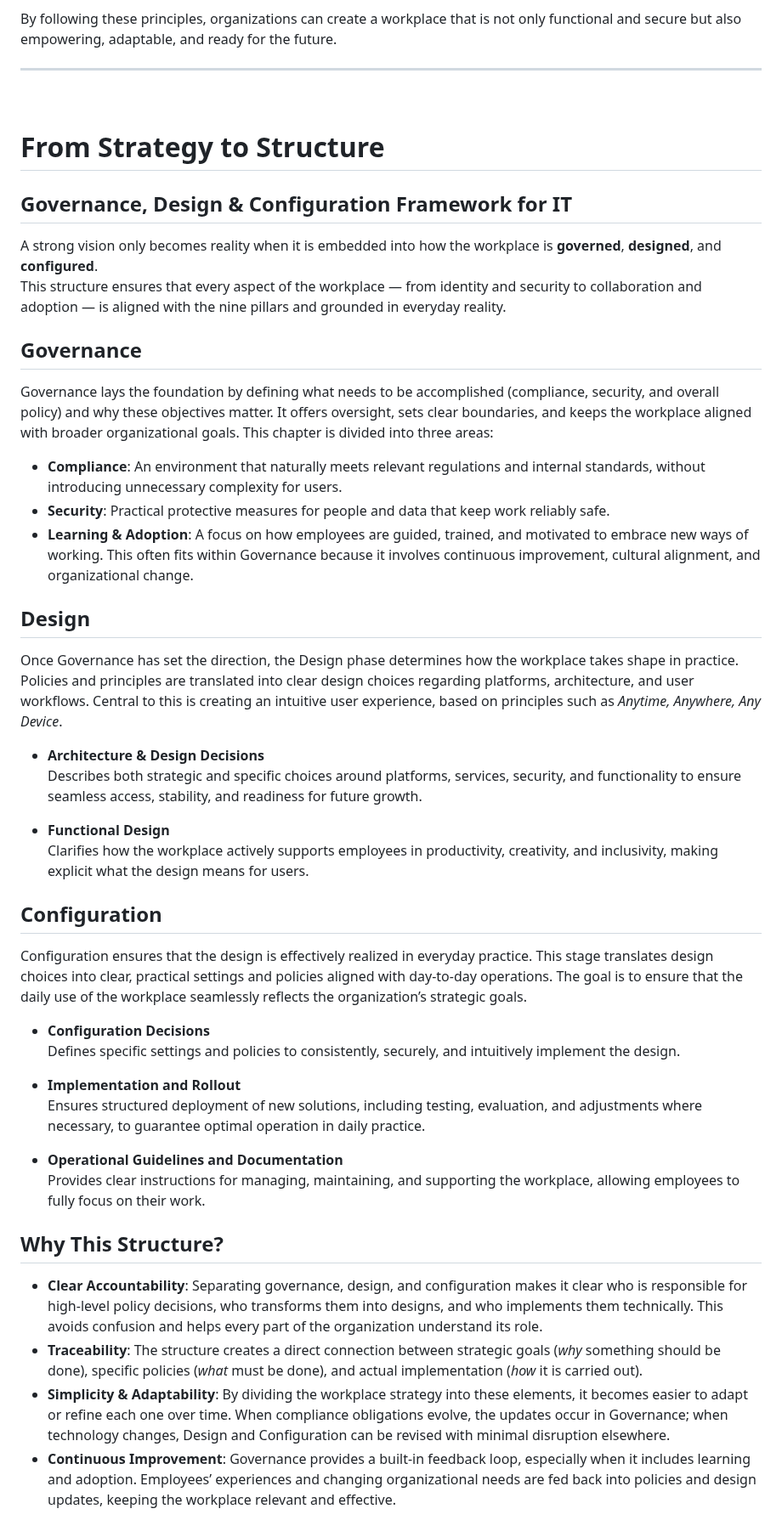
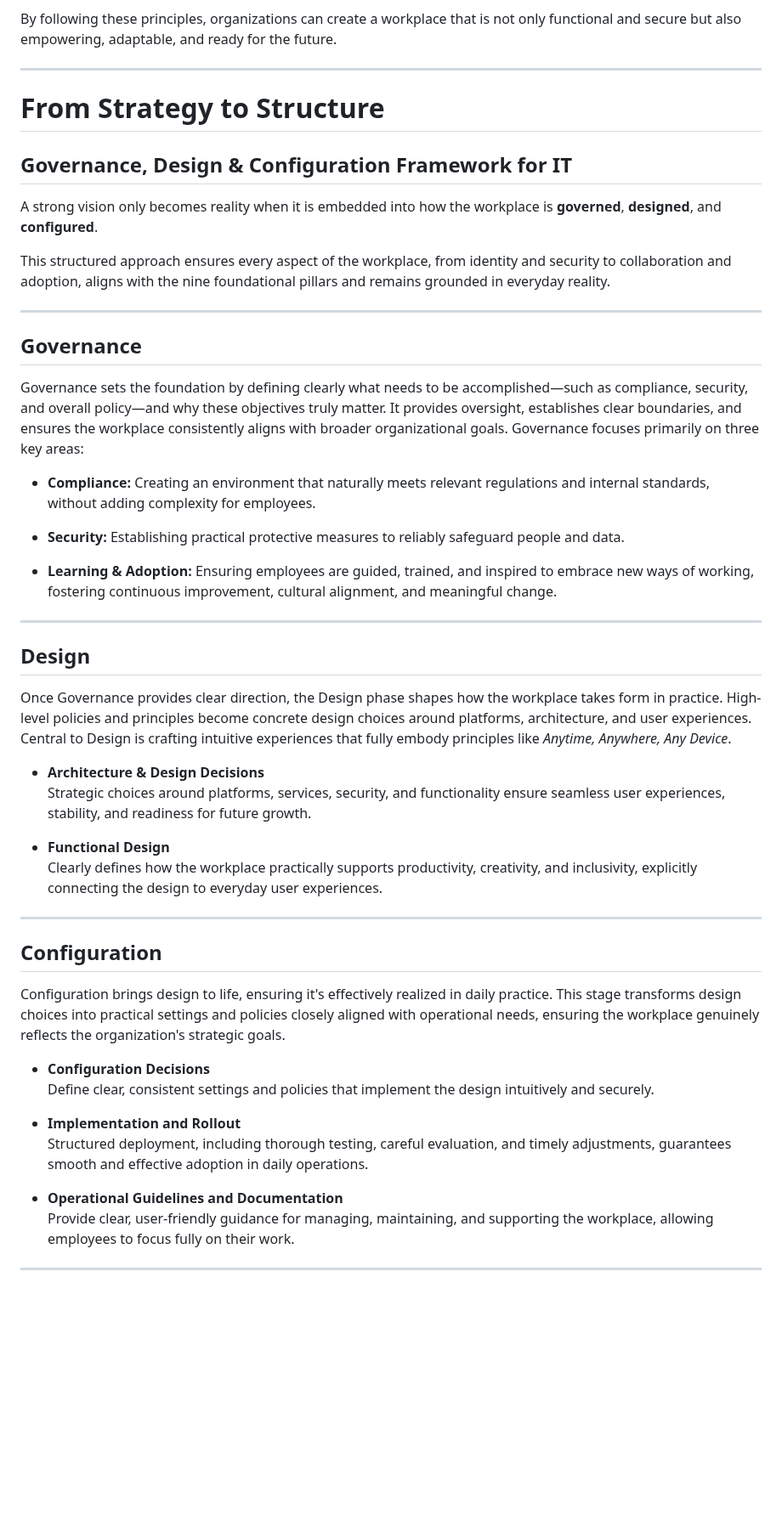
Before and after one commit to denniswesterman/denniswesterman, a Markdown page: workplace/readme.md, the part around one of its changes. Shown at 85% size. GitHub-like rendering; blank space fills up the shorter version.

Commit message:
Refactor and enhance the Governance, Design, and Configuration Framework section in readme.md for clarity and structure

```diff
--- a/workplace/readme.md
+++ b/workplace/readme.md
@@ -87,47 +87,52 @@ By following these principles, organizations can create a workplace that is not
 
 ---
 
-<br>
+# **From Strategy to Structure**
 
-# **From Strategy to Structure**
-## Governance, Design & Configuration Framework for IT
+## **Governance, Design & Configuration Framework for IT**
 
 A strong vision only becomes reality when it is embedded into how the workplace is **governed**, **designed**, and **configured**.
-This structure ensures that every aspect of the workplace — from identity and security to collaboration and adoption — is aligned with the nine pillars and grounded in everyday reality.
 
-## Governance
-Governance lays the foundation by defining what needs to be accomplished (compliance, security, and overall policy) and why these objectives matter. It offers oversight, sets clear boundaries, and keeps the workplace aligned with broader organizational goals. This chapter is divided into three areas:
+This structured approach ensures every aspect of the workplace, from identity and security to collaboration and adoption, aligns with the nine foundational pillars and remains grounded in everyday reality.
 
-- **Compliance**: An environment that naturally meets relevant regulations and internal standards, without introducing unnecessary complexity for users.
-- **Security**: Practical protective measures for people and data that keep work reliably safe.
-- **Learning & Adoption**: A focus on how employees are guided, trained, and motivated to embrace new ways of working. This often fits within Governance because it involves continuous improvement, cultural alignment, and organizational change.
+---
 
-## Design
+## **Governance**
 
-Once Governance has set the direction, the Design phase determines how the workplace takes shape in practice. Policies and principles are translated into clear design choices regarding platforms, architecture, and user workflows. Central to this is creating an intuitive user experience, based on principles such as *Anytime, Anywhere, Any Device*.
+Governance sets the foundation by defining clearly what needs to be accomplished—such as compliance, security, and overall policy—and why these objectives truly matter. It provides oversight, establishes clear boundaries, and ensures the workplace consistently aligns with broader organizational goals. Governance focuses primarily on three key areas:
+
+- **Compliance:** Creating an environment that naturally meets relevant regulations and internal standards, without adding complexity for employees.
+
+- **Security:** Establishing practical protective measures to reliably safeguard people and data.
+
+- **Learning & Adoption:** Ensuring employees are guided, trained, and inspired to embrace new ways of working, fostering continuous improvement, cultural alignment, and meaningful change.
+
+---
+
+## **Design**
+
+Once Governance provides clear direction, the Design phase shapes how the workplace takes form in practice. High-level policies and principles become concrete design choices around platforms, architecture, and user experiences. Central to Design is crafting intuitive experiences that fully embody principles like *Anytime, Anywhere, Any Device*.
 
 - **Architecture & Design Decisions**
-  Describes both strategic and specific choices around platforms, services, security, and functionality to ensure seamless access, stability, and readiness for future growth.
+  Strategic choices around platforms, services, security, and functionality ensure seamless user experiences, stability, and readiness for future growth.
 
 - **Functional Design**
-  Clarifies how the workplace actively supports employees in productivity, creativity, and inclusivity, making explicit what the design means for users.
+  Clearly defines how the workplace practically supports productivity, creativity, and inclusivity, explicitly connecting the design to everyday user experiences.
 
-## Configuration
+---
 
-Configuration ensures that the design is effectively realized in everyday practice. This stage translates design choices into clear, practical settings and policies aligned with day-to-day operations. The goal is to ensure that the daily use of the workplace seamlessly reflects the organization’s strategic goals.
+## **Configuration**
+
+Configuration brings design to life, ensuring it's effectively realized in daily practice. This stage transforms design choices into practical settings and policies closely aligned with operational needs, ensuring the workplace genuinely reflects the organization's strategic goals.
 
 - **Configuration Decisions**
-  Defines specific settings and policies to consistently, securely, and intuitively implement the design.
+  Define clear, consistent settings and policies that implement the design intuitively and securely.
 
 - **Implementation and Rollout**
-  Ensures structured deployment of new solutions, including testing, evaluation, and adjustments where necessary, to guarantee optimal operation in daily practice.
+  Structured deployment, including thorough testing, careful evaluation, and timely adjustments, guarantees smooth and effective adoption in daily operations.
 
 - **Operational Guidelines and Documentation**
-  Provides clear instructions for managing, maintaining, and supporting the workplace, allowing employees to fully focus on their work.
+  Provide clear, user-friendly guidance for managing, maintaining, and supporting the workplace, allowing employees to focus fully on their work.
 
-## Why This Structure?
-- **Clear Accountability**: Separating governance, design, and configuration makes it clear who is responsible for high-level policy decisions, who transforms them into designs, and who implements them technically. This avoids confusion and helps every part of the organization understand its role.
-- **Traceability**: The structure creates a direct connection between strategic goals (*why* something should be done), specific policies (*what* must be done), and actual implementation (*how* it is carried out).
-- **Simplicity & Adaptability**: By dividing the workplace strategy into these elements, it becomes easier to adapt or refine each one over time. When compliance obligations evolve, the updates occur in Governance; when technology changes, Design and Configuration can be revised with minimal disruption elsewhere.
-- **Continuous Improvement**: Governance provides a built-in feedback loop, especially when it includes learning and adoption. Employees’ experiences and changing organizational needs are fed back into policies and design updates, keeping the workplace relevant and effective.
+---
 
```
Also changed, not shown: other parts of workplace/readme.md (+22 -5 lines).
